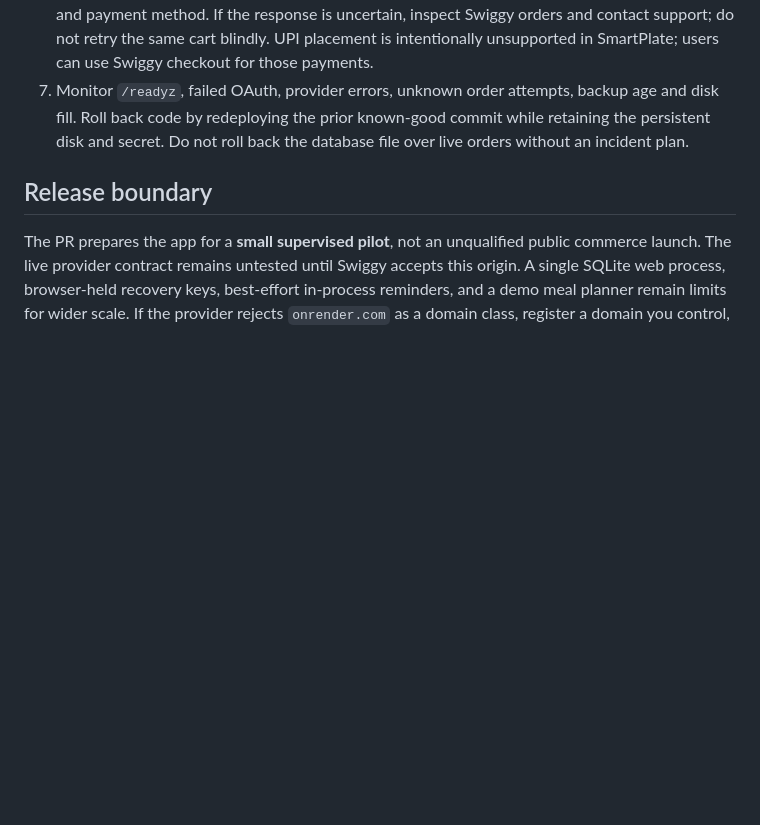
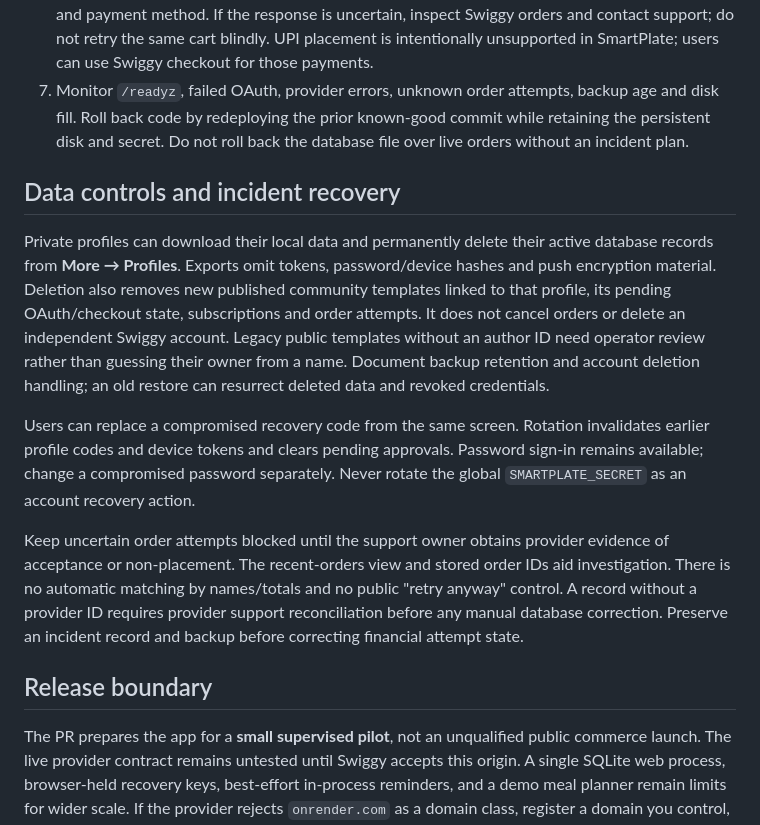
Before and after one commit to Hasen1506/Smartplate, a Markdown page: docs/production-deployment.md, the part around the change. Drawn GitHub-style; blank space fills up the shorter version.

```diff
--- a/docs/production-deployment.md
+++ b/docs/production-deployment.md
@@ -20,6 +20,29 @@ No Swiggy account, OAuth code, cart, payment, or real order was used in the obse
 6. For a supervised order pilot only, confirm Swiggy explicitly permits Food placement and its COD response matches the adapter. Set `SMARTPLATE_LIVE_ORDERS=on` only after a support owner, refund/cancellation route, backup restore, and staging test exist. Start with a small allowed order and a single user. Every real order requires a fresh approval that displays full address, item, total and payment method. If the response is uncertain, inspect Swiggy orders and contact support; do not retry the same cart blindly. UPI placement is intentionally unsupported in SmartPlate; users can use Swiggy checkout for those payments.
 7. Monitor `/readyz`, failed OAuth, provider errors, unknown order attempts, backup age and disk fill. Roll back code by redeploying the prior known-good commit while retaining the persistent disk and secret. Do not roll back the database file over live orders without an incident plan.
 
+## Data controls and incident recovery
+
+Private profiles can download their local data and permanently delete their active
+database records from **More → Profiles**. Exports omit tokens, password/device
+hashes and push encryption material. Deletion also removes new published community
+templates linked to that profile, its pending OAuth/checkout state, subscriptions
+and order attempts. It does not cancel orders or delete an independent Swiggy
+account. Legacy public templates without an author ID need operator review rather
+than guessing their owner from a name. Document backup retention and account
+deletion handling; an old restore can resurrect deleted data and revoked credentials.
+
+Users can replace a compromised recovery code from the same screen. Rotation
+invalidates earlier profile codes and device tokens and clears pending approvals.
+Password sign-in remains available; change a compromised password separately.
+Never rotate the global `SMARTPLATE_SECRET` as an account recovery action.
+
+Keep uncertain order attempts blocked until the support owner obtains provider
+evidence of acceptance or non-placement. The recent-orders view and stored order
+IDs aid investigation. There is no automatic matching by names/totals and no
+public "retry anyway" control. A record without a provider ID requires provider
+support reconciliation before any manual database correction. Preserve an incident
+record and backup before correcting financial attempt state.
+
 ## Release boundary
 
 The PR prepares the app for a **small supervised pilot**, not an unqualified public commerce launch. The live provider contract remains untested until Swiggy accepts this origin. A single SQLite web process, browser-held recovery keys, best-effort in-process reminders, and a demo meal planner remain limits for wider scale. If the provider rejects `onrender.com` as a domain class, register a domain you control, point it to this service, request that **exact** new callback, and update `SMARTPLATE_PUBLIC_URL` only after approval. `smartplate.app` cannot be used without acquiring control of it.
```
Also changed, not shown: README.md (+5 -0 lines), docs/production-readiness-audit-2026-09-27.md (+3 -1 lines).
